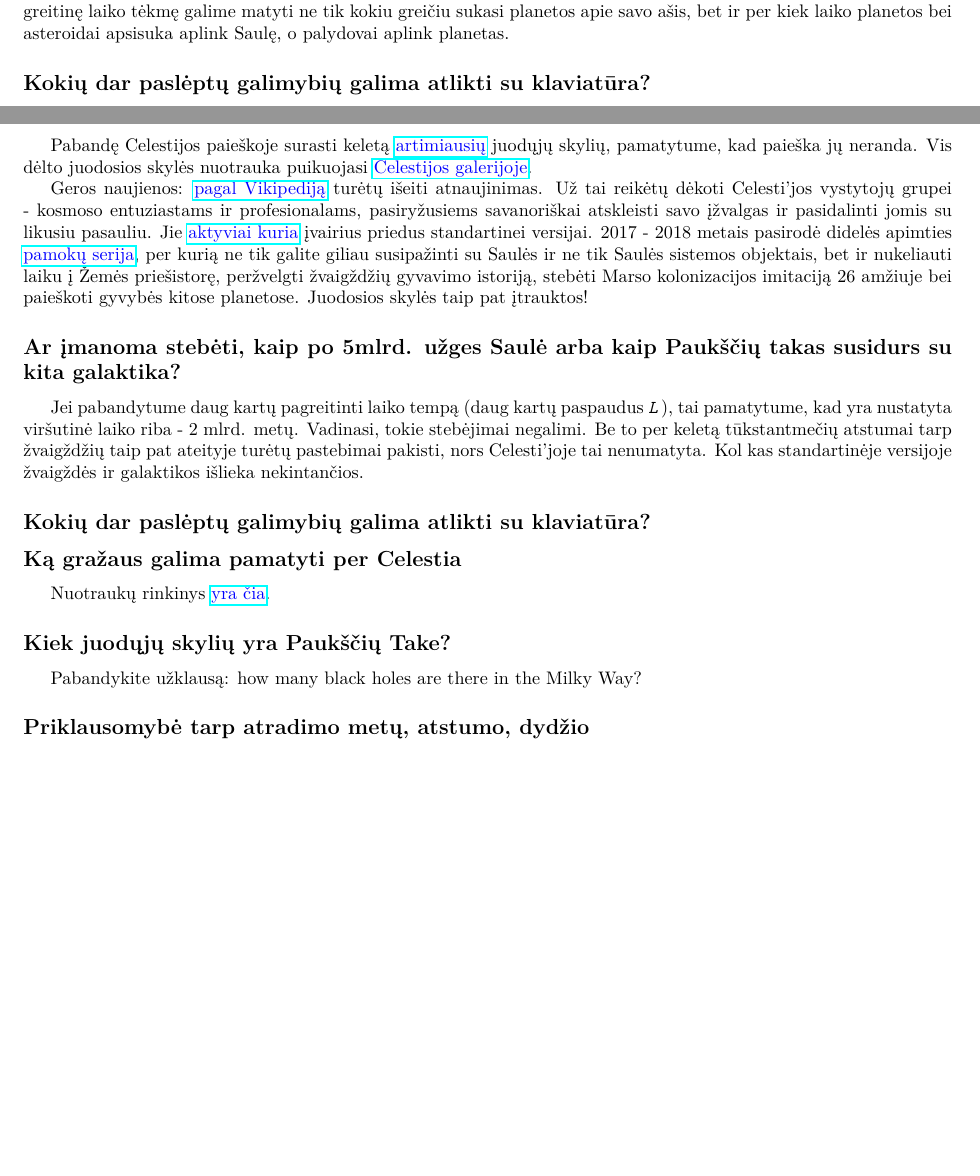
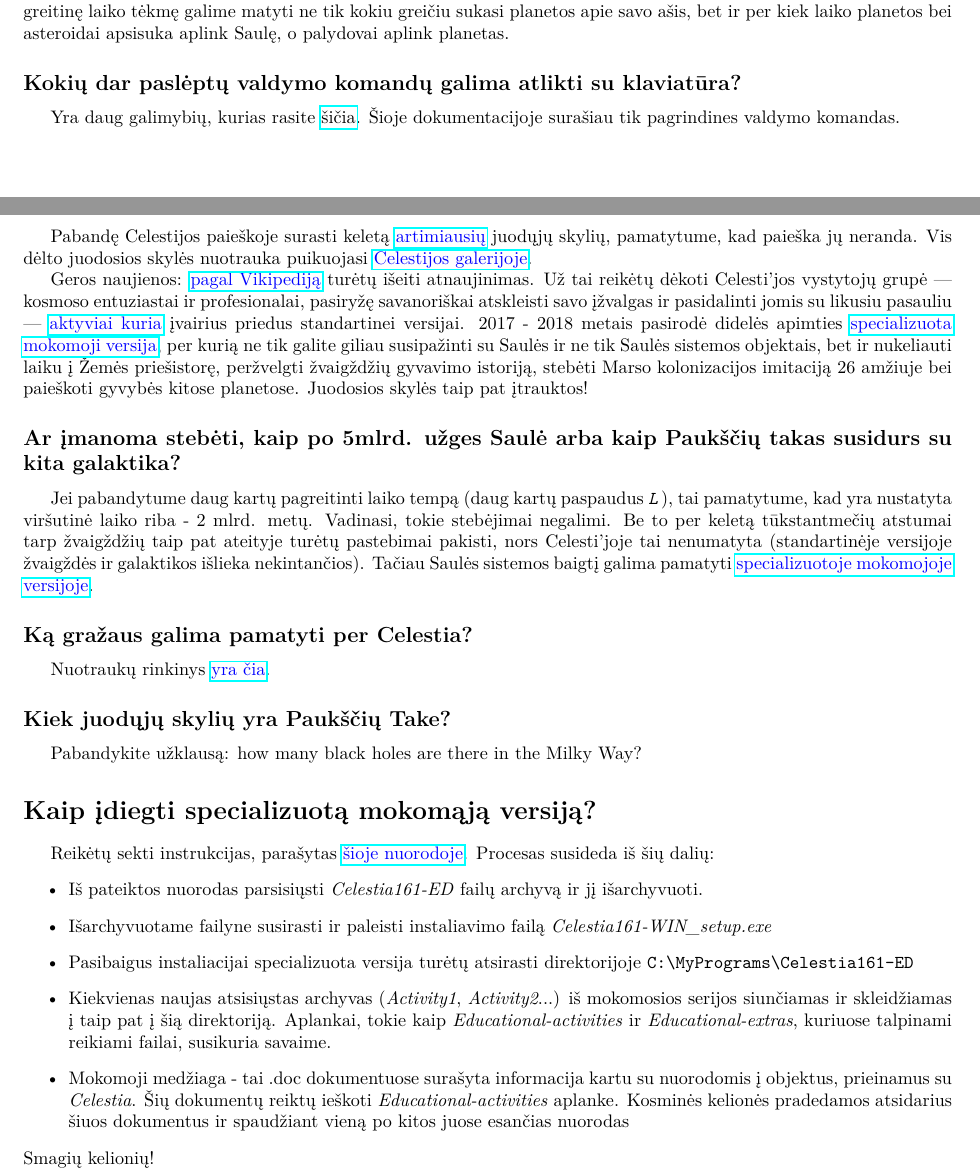
Before and after one commit to loijord/matematikos_pamokos, a LaTeX document (medžiaga/smalsiems/Celestia/celestia.tex): two parts of pages 2 and 4 of 4, joined at a grey line, cut so that both start at the same text, the shorter picture padded with empty space. Compiled offline with pdfLaTeX.

Commit message:
baigta Celestia dokumentacija

```diff
--- a/medžiaga/smalsiems/Celestia/celestia.tex
+++ b/medžiaga/smalsiems/Celestia/celestia.tex
@@ -13,7 +13,6 @@
 \usepackage{verbatim}
 \usepackage[unicode]{hyperref}
 \usepackage{amsmath,amsfonts,amssymb,amsthm}
-\usepackage{minted}
 \usepackage{cancel}
 \usepackage{framed}
 %\usepackage{mathptmx}
@@ -106,9 +102,11 @@
 
 Vienas reikiamiausių dalykų, leidžiantis į kosmoso tyrinėjimus, yra planetų ir jų palydovų orbitų stebėjimas. Pagreitinę laiko tėkmę galime matyti ne tik kokiu greičiu sukasi planetos apie savo ašis, bet ir per kiek laiko planetos bei asteroidai apsisuka aplink Saulę, o palydovai aplink planetas.
 
-\subsection*{Kokių dar paslėptų galimybių galima atlikti su klaviatūra?}
+\subsection*{Kokių dar paslėptų valdymo komandų galima atlikti su klaviatūra?}
 
- \subsection{Pažintinės kosminės kelionės}
+Yra daug galimybių, kurias rasite \href{http://www.teachingchallenges.com/2009/10/tech-tips-tuesday.html}{šičia}. Šioje dokumentacijoje surašiau tik pagrindines valdymo komandas.
+
+ \subsection*{Pažintinės kosminės kelionės}
 
 Kaip atrodo tokios kelionės, galite pamatyti paspaudę komandą \texttt{\textit{D}}.
 
@@ -145,22 +143,28 @@
 
 Pabandę Celestijos paieškoje surasti keletą \goto{https://en.wikipedia.org/wiki/List_of_nearest_black_holes}{artimiausių} juodųjų skylių, pamatytume, kad paieška jų neranda. Vis dėlto juodosios skylės nuotrauka puikuojasi \goto{https://celestia.space/gallery.html}{Celestijos galerijoje}.
 
-Geros naujienos: \goto{https://en.wikipedia.org/wiki/Celestia}{pagal Vikipediją} turėtų išeiti atnaujinimas. Už tai reikėtų dėkoti Celesti'jos vystytojų grupei - kosmoso entuziastams ir profesionalams, pasiryžusiems savanoriškai atskleisti savo įžvalgas ir pasidalinti jomis su likusiu pasauliu. Jie \goto{http://www.celestiamotherlode.net/}{aktyviai kuria} įvairius priedus standartinei versijai. 2017 - 2018 metais pasirodė didelės apimties \goto{http://www.celestiamotherlode.net/catalog/educational.php}{pamokų serija}, per kurią ne tik galite giliau susipažinti su Saulės ir ne tik Saulės sistemos objektais, bet ir nukeliauti laiku į Žemės priešistorę, peržvelgti žvaigždžių gyvavimo istoriją, stebėti Marso kolonizacijos imitaciją 26 amžiuje bei paieškoti gyvybės kitose planetose. Juodosios skylės taip pat įtrauktos!
+Geros naujienos: \goto{https://en.wikipedia.org/wiki/Celestia}{pagal Vikipediją} turėtų išeiti atnaujinimas. Už tai reikėtų dėkoti Celesti'jos vystytojų grupė --- kosmoso entuziastai ir profesionalai, pasiryžę savanoriškai atskleisti savo įžvalgas ir pasidalinti jomis su likusiu pasauliu --- \goto{http://www.celestiamotherlode.net/}{aktyviai kuria} įvairius priedus standartinei versijai. 2017 - 2018 metais pasirodė didelės apimties \goto{http://www.celestiamotherlode.net/catalog/educational.php}{specializuota mokomoji versija}, per kurią ne tik galite giliau susipažinti su Saulės ir ne tik Saulės sistemos objektais, bet ir nukeliauti laiku į Žemės priešistorę, peržvelgti žvaigždžių gyvavimo istoriją, stebėti Marso kolonizacijos imitaciją 26 amžiuje bei paieškoti gyvybės kitose planetose. Juodosios skylės taip pat įtrauktos!
 
 \subsection*{Ar įmanoma stebėti, kaip po 5mlrd. užges Saulė arba kaip Paukščių takas susidurs su kita galaktika?}
 
-Jei pabandytume daug kartų pagreitinti laiko tempą (daug kartų paspaudus \texttt{\textit{L}}), tai pamatytume, kad yra nustatyta viršutinė laiko riba - 2 mlrd. metų. Vadinasi, tokie stebėjimai negalimi. Be to  per keletą tūkstantmečių atstumai tarp žvaigždžių taip pat ateityje turėtų pastebimai pakisti, nors Celesti'joje tai nenumatyta. Kol kas standartinėje versijoje žvaigždės ir galaktikos išlieka nekintančios.
+Jei pabandytume daug kartų pagreitinti laiko tempą (daug kartų paspaudus \texttt{\textit{L}}), tai pamatytume, kad yra nustatyta viršutinė laiko riba - 2 mlrd. metų. Vadinasi, tokie stebėjimai negalimi. Be to  per keletą tūkstantmečių atstumai tarp žvaigždžių taip pat ateityje turėtų pastebimai pakisti, nors Celesti'joje tai nenumatyta (standartinėje versijoje žvaigždės ir galaktikos išlieka nekintančios). Tačiau Saulės sistemos baigtį galima pamatyti \goto{http://www.celestiamotherlode.net/catalog/educational.php}{specializuotoje mokomojoje versijoje}.
 
-\subsection*{Kokių dar paslėptų galimybių galima atlikti su klaviatūra?}
-
-\subsection*{Ką gražaus galima pamatyti per Celestia}
-
+\subsection*{Ką gražaus galima pamatyti per Celestia?}
 Nuotraukų rinkinys \goto{https://celestia.space/gallery.html}{yra čia}.
 
 \subsection*{Kiek juodųjų skylių yra Paukščių Take?}
 
 Pabandykite užklausą: how many black holes are there in the Milky Way?
 
-\subsection*{Priklausomybė tarp atradimo metų, atstumo, dydžio}
+\section*{Kaip įdiegti specializuotą mokomąją versiją?}
 
+Reikėtų sekti instrukcijas, parašytas \goto{http://www.celestiamotherlode.net/catalog/educational.php}{šioje nuorodoje}. Procesas susideda iš šių dalių:
+\begin{itemize}
+\item Iš pateiktos nuorodas parsisiųsti \textit{Celestia161-ED} failų archyvą ir jį išarchyvuoti.
+\item Išarchyvuotame failyne susirasti ir paleisti instaliavimo failą \textit{Celestia161-WIN\_setup.exe}
+\item Pasibaigus instaliacijai specializuota versija turėtų atsirasti direktorijoje \verb|C:\MyPrograms\Celestia161-ED|
+\item Kiekvienas naujas atsisiųstas archyvas (\textit{Activity1}, \textit{Activity2}...) iš mokomosios serijos siunčiamas ir skleidžiamas į taip pat į šią direktoriją. Aplankai, tokie kaip \textit{Educational-activities} ir \textit{Educational-extras}, kuriuose talpinami reikiami failai, susikuria savaime.
+\item Mokomoji medžiaga - tai .doc dokumentuose surašyta informacija kartu su nuorodomis į objektus, prieinamus su \textit{Celestia}. Šių dokumentų reiktų ieškoti \textit{Educational-activities} aplanke. Kosminės kelionės pradedamos atsidarius šiuos dokumentus ir spaudžiant vieną po kitos juose esančias nuorodas
+\end{itemize}
+Smagių kelionių!
 \end{document}
```
Also changed, not shown: medžiaga/smalsiems/Celestia/celestia.pdf, medžiaga/smalsiems/readme.md, medžiaga/smalsiems/Celestia/celestia.tex (3 more changed lines).
